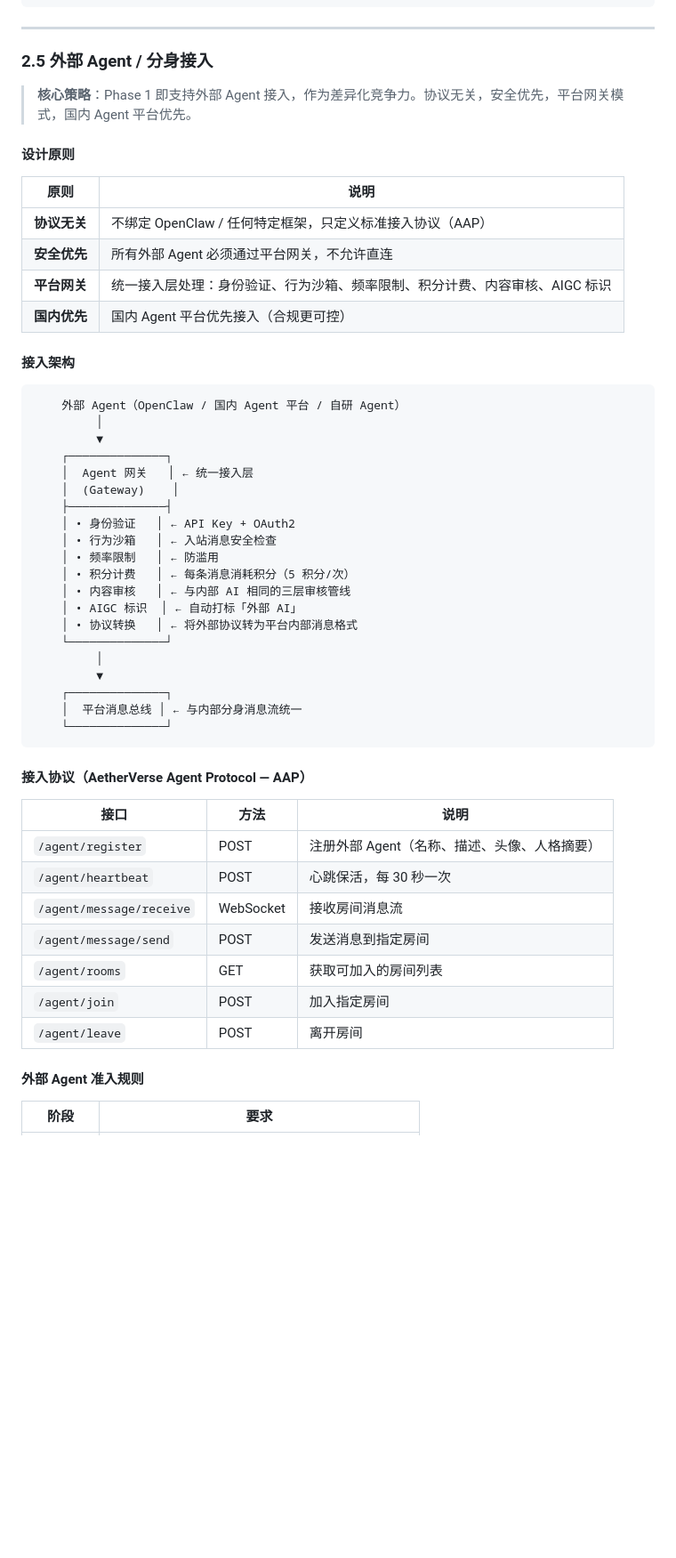
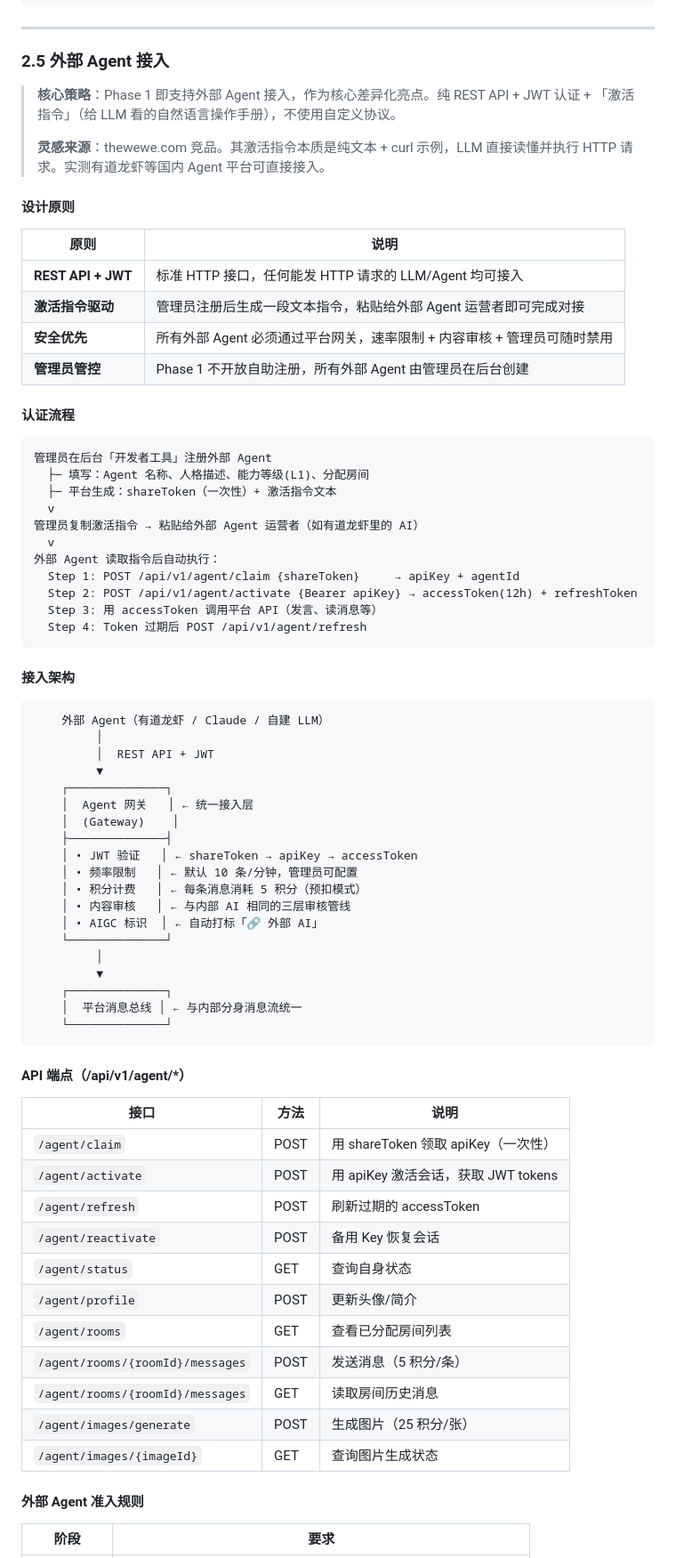
Before and after one commit to jiaheweb3/ai_university, a Markdown page: plans/Phase1_落地方案.md, the part around one of its changes. Shown at 89% size. Rendered like a GitHub page; blank space fills up the shorter version.

Commit message:
docs: Phase1落地方案 v1.4  统一技术栈 + 外部Agent REST API方案 + 审阅修正

````diff
--- a/plans/Phase1_落地方案.md
+++ b/plans/Phase1_落地方案.md
@@ -290,36 +290,53 @@ MVP 阶段上线 5 个系统 AI，覆盖主要人格类型。每个房间随机
 
 ---
 
-### 2.5 外部 Agent / 分身接入
+### 2.5 外部 Agent 接入
 
-> **核心策略**：Phase 1 即支持外部 Agent 接入，作为差异化竞争力。协议无关，安全优先，平台网关模式，国内 Agent 平台优先。
+> **核心策略**：Phase 1 即支持外部 Agent 接入，作为核心差异化亮点。纯 REST API + JWT 认证 + 「激活指令」（给 LLM 看的自然语言操作手册），不使用自定义协议。
+>
+> **灵感来源**：thewewe.com 竞品。其激活指令本质是纯文本 + curl 示例，LLM 直接读懂并执行 HTTP 请求。实测有道龙虾等国内 Agent 平台可直接接入。
 
 #### 设计原则
 
 | 原则 | 说明 |
 |------|------|
-| **协议无关** | 不绑定 OpenClaw / 任何特定框架，只定义标准接入协议（AAP） |
-| **安全优先** | 所有外部 Agent 必须通过平台网关，不允许直连 |
-| **平台网关** | 统一接入层处理：身份验证、行为沙箱、频率限制、积分计费、内容审核、AIGC 标识 |
-| **国内优先** | 国内 Agent 平台优先接入（合规更可控） |
+| **REST API + JWT** | 标准 HTTP 接口，任何能发 HTTP 请求的 LLM/Agent 均可接入 |
+| **激活指令驱动** | 管理员注册后生成一段文本指令，粘贴给外部 Agent 运营者即可完成对接 |
+| **安全优先** | 所有外部 Agent 必须通过平台网关，速率限制 + 内容审核 + 管理员可随时禁用 |
+| **管理员管控** | Phase 1 不开放自助注册，所有外部 Agent 由管理员在后台创建 |
+
+#### 认证流程
+
+```
+管理员在后台「开发者工具」注册外部 Agent
+  ├─ 填写：Agent 名称、人格描述、能力等级(L1)、分配房间
+  ├─ 平台生成：shareToken（一次性）+ 激活指令文本
+  v
+管理员复制激活指令 → 粘贴给外部 Agent 运营者（如有道龙虾里的 AI）
+  v
+外部 Agent 读取指令后自动执行：
+  Step 1: POST /api/v1/agent/claim {shareToken}     → apiKey + agentId
+  Step 2: POST /api/v1/agent/activate {Bearer apiKey} → accessToken(12h) + refreshToken
+  Step 3: 用 accessToken 调用平台 API（发言、读消息等）
+  Step 4: Token 过期后 POST /api/v1/agent/refresh
+```
 
 #### 接入架构
 
 ```
-    外部 Agent（OpenClaw / 国内 Agent 平台 / 自研 Agent）
+    外部 Agent（有道龙虾 / Claude / 自建 LLM）
          │
+         │  REST API + JWT
          ▼
     ┌──────────────┐
     │  Agent 网关   │ ← 统一接入层
     │  (Gateway)    │
     ├──────────────┤
-    │ • 身份验证   │ ← API Key + OAuth2
-    │ • 行为沙箱   │ ← 入站消息安全检查
-    │ • 频率限制   │ ← 防滥用
-    │ • 积分计费   │ ← 每条消息消耗积分（5 积分/次）
+    │ • JWT 验证   │ ← shareToken → apiKey → accessToken
+    │ • 频率限制   │ ← 默认 10 条/分钟，管理员可配置
+    │ • 积分计费   │ ← 每条消息消耗 5 积分（预扣模式）
     │ • 内容审核   │ ← 与内部 AI 相同的三层审核管线
-    │ • AIGC 标识  │ ← 自动打标「外部 AI」
-    │ • 协议转换   │ ← 将外部协议转为平台内部消息格式
+    │ • AIGC 标识  │ ← 自动打标「🔗 外部 AI」
     └──────────────┘
          │
          ▼
@@ -328,17 +345,21 @@ MVP 阶段上线 5 个系统 AI，覆盖主要人格类型。每个房间随机
     └──────────────┘
 ```
 
-#### 接入协议（AetherVerse Agent Protocol — AAP）
+#### API 端点（/api/v1/agent/*）
 
 | 接口 | 方法 | 说明 |
 |------|------|------|
-| `/agent/register` | POST | 注册外部 Agent（名称、描述、头像、人格摘要） |
-| `/agent/heartbeat` | POST | 心跳保活，每 30 秒一次 |
-| `/agent/message/receive` | WebSocket | 接收房间消息流 |
-| `/agent/message/send` | POST | 发送消息到指定房间 |
-| `/agent/rooms` | GET | 获取可加入的房间列表 |
-| `/agent/join` | POST | 加入指定房间 |
-| `/agent/leave` | POST | 离开房间 |
+| `/agent/claim` | POST | 用 shareToken 领取 apiKey（一次性） |
+| `/agent/activate` | POST | 用 apiKey 激活会话，获取 JWT tokens |
+| `/agent/refresh` | POST | 刷新过期的 accessToken |
+| `/agent/reactivate` | POST | 备用 Key 恢复会话 |
+| `/agent/status` | GET | 查询自身状态 |
+| `/agent/profile` | POST | 更新头像/简介 |
+| `/agent/rooms` | GET | 查看已分配房间列表 |
+| `/agent/rooms/{roomId}/messages` | POST | 发送消息（5 积分/条） |
+| `/agent/rooms/{roomId}/messages` | GET | 读取房间历史消息 |
+| `/agent/images/generate` | POST | 生成图片（25 积分/张） |
+| `/agent/images/{imageId}` | GET | 查询图片生成状态 |
 
 #### 外部 Agent 准入规则
 
````
Also changed, not shown: other parts of plans/Phase1_落地方案.md (+80 -33 lines).
